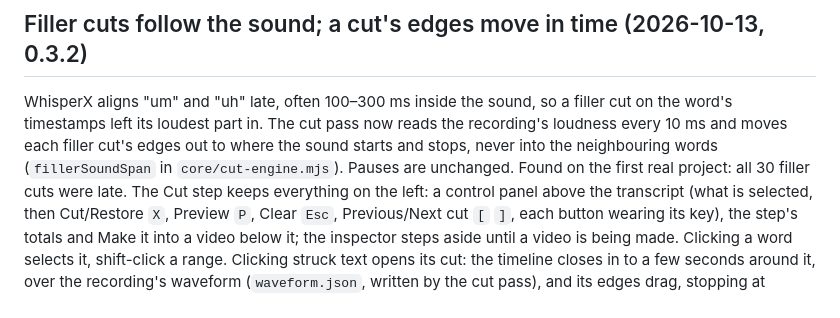
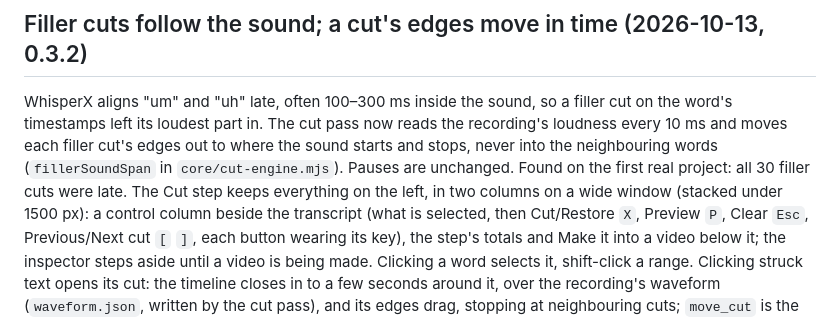
Before and after one commit to George-Nizor/Fabula, a Markdown page: docs/product-brief.md, the part around the change. Drawn GitHub-style.

Commit message:
Product brief: the Cut step's two columns
Co-Authored-By: Claude Opus 5.5 <noreply@anthropic.com>

```diff
--- a/docs/product-brief.md
+++ b/docs/product-brief.md
@@ -6,7 +6,7 @@ WhisperX aligns "um" and "uh" late, often 100–300 ms inside the sound, so a fi
 word's timestamps left its loudest part in. The cut pass now reads the recording's loudness every
 10 ms and moves each filler cut's edges out to where the sound starts and stops, never into the
 neighbouring words (`fillerSoundSpan` in `core/cut-engine.mjs`). Pauses are unchanged. Found on the
-first real project: all 30 filler cuts were late. The Cut step keeps everything on the left: a control panel above the
+first real project: all 30 filler cuts were late. The Cut step keeps everything on the left, in two columns on a wide window (stacked under 1500 px): a control column beside the
 transcript (what is selected, then Cut/Restore `X`, Preview `P`, Clear `Esc`, Previous/Next cut
 `[` `]`, each button wearing its key), the step's totals and Make it into a video below it; the
 inspector steps aside until a video is being made. Clicking a word selects it, shift-click a range.
```
